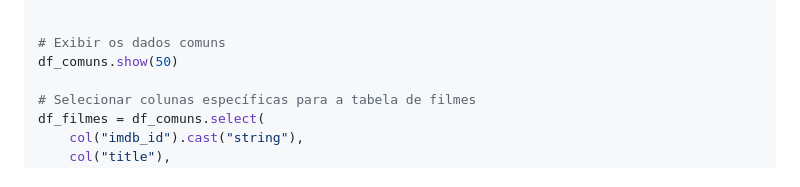
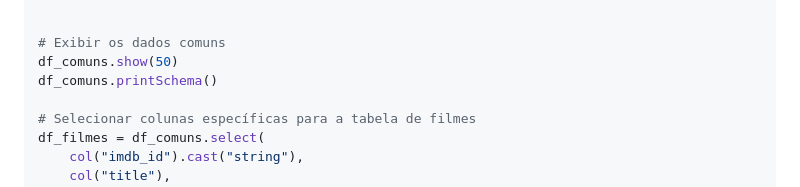
Before and after one commit to anacszlia/trainee-repositorio, a Markdown page: SPRINT_9/desafio/README.md, the part around the change printed below. Rendered like a GitHub page.

Commit message:
upando a sprint 9

```diff
--- a/SPRINT_9/desafio/README.md
+++ b/SPRINT_9/desafio/README.md
@@ -71,6 +74,7 @@ df_comuns = df1.join(df2, df1.id == df2.imdb_id, "inner")
 
 # Exibir os dados comuns
 df_comuns.show(50)
+df_comuns.printSchema()
 
 # Selecionar colunas específicas para a tabela de filmes
 df_filmes = df_comuns.select(
```
Also changed, not shown: other parts of SPRINT_9/desafio/README.md (+4 -1 lines).
